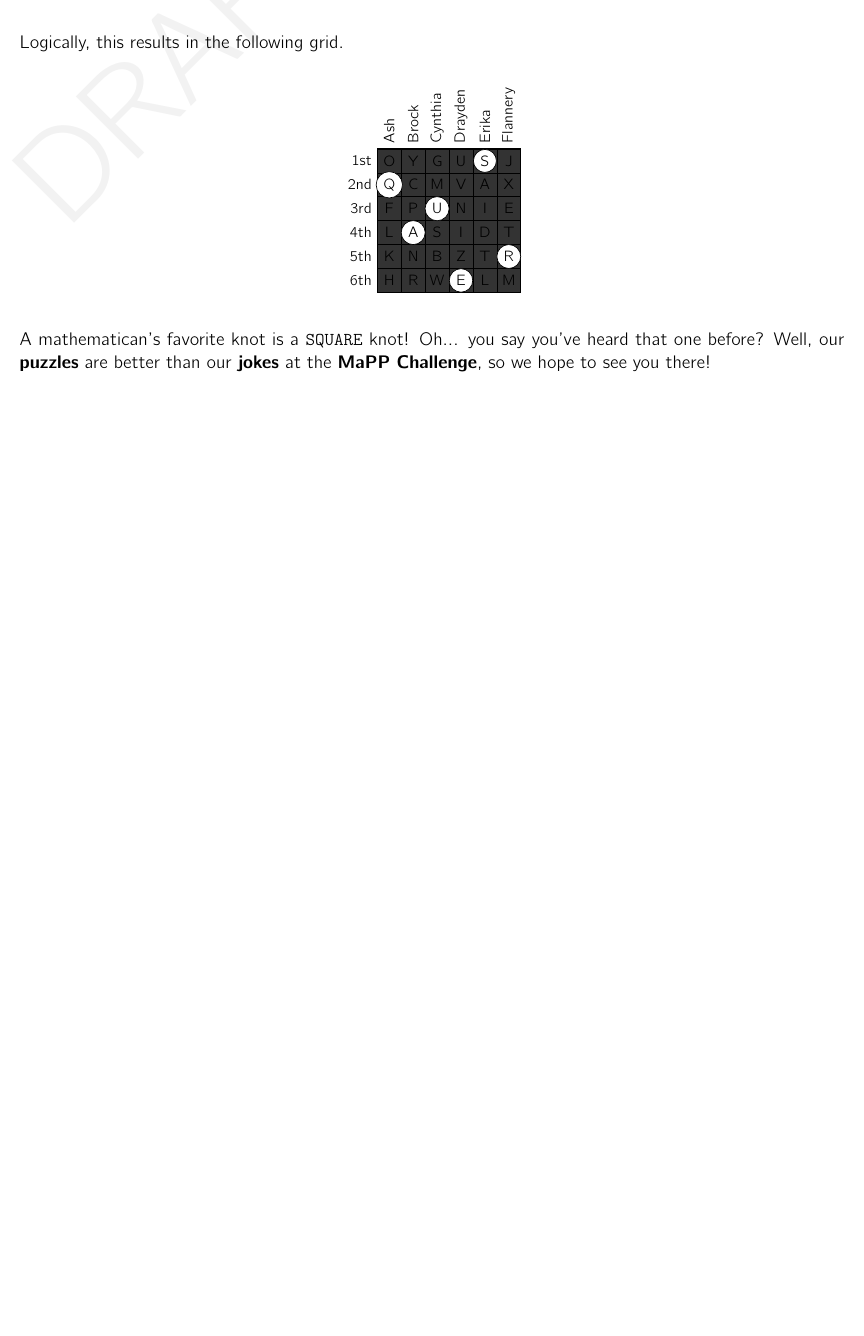
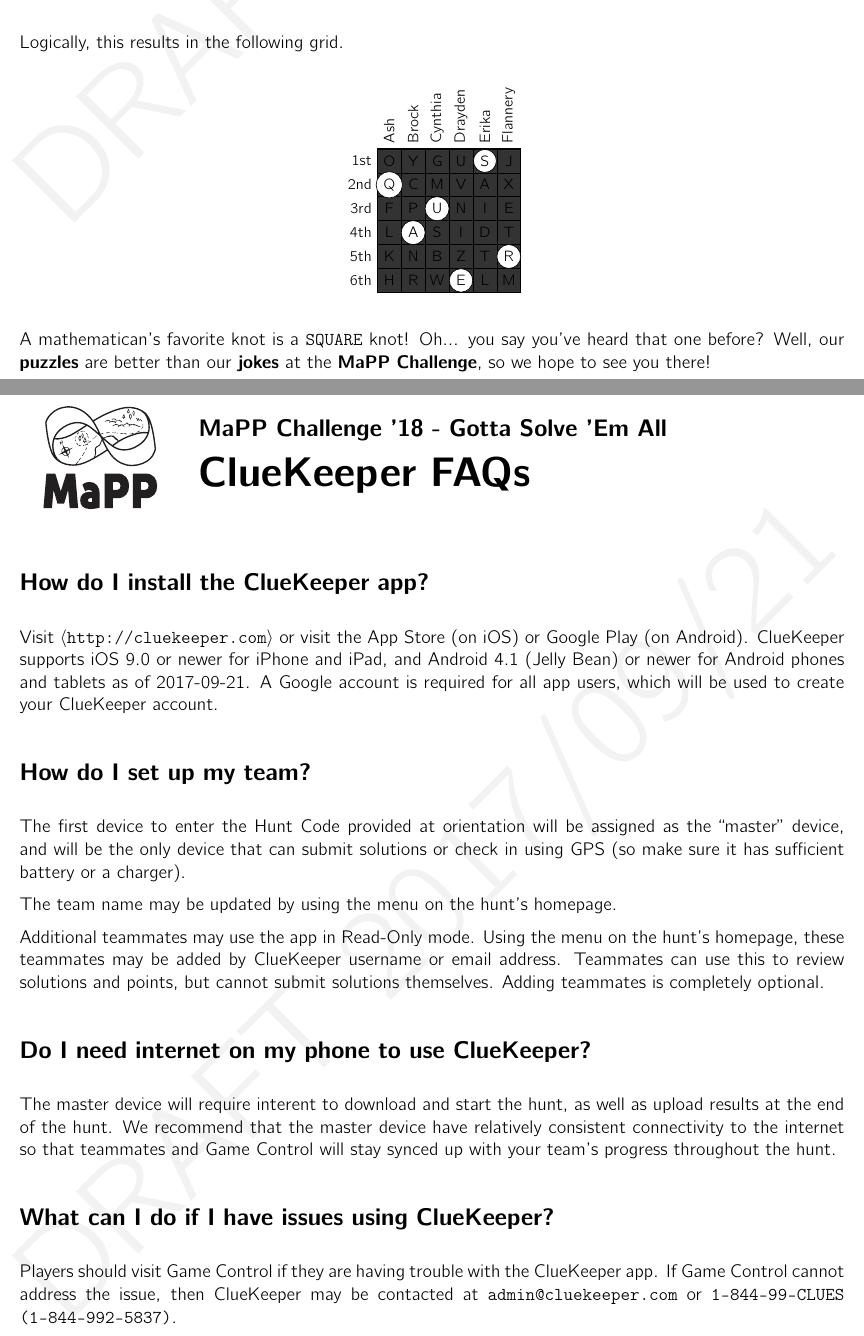
Before and after one commit to MaPPmath/challenge18, a LaTeX document (mapp-challenge-18-game-book.tex, which reads overview/cluekeeper.tex): part of page 43 of 44 before the commit and two parts of pages 43 and 44 of 45 after it, the two joined at a grey line, cut so that both start at the same text, the shorter picture padded with empty space. Compiled offline with pdfLaTeX.

Commit message:
add cluekeeper FAQ

```diff
--- a/mapp-challenge-18-game-book.tex
+++ b/mapp-challenge-18-game-book.tex
@@ -19,7 +19,7 @@
 \usepackage{alphalph}
 \usepackage{contour}
 
-\usepackage{pigpen}\renewcommand{\pigpenfont}{} %stopgap
+\usepackage{pigpen}%\renewcommand{\pigpenfont}{} %stopgap
 
 \usepackage[puttinydots]{braille}
 
@@ -116,6 +116,9 @@
 
 \input{teaser/puzzle.tex}
 
+\phChapter{ClueKeeper FAQs}
+\input{overview/cluekeeper.tex}
+
 \phChapter{Credits}
 \input{overview/credits.tex}
 
--- /dev/null
+++ b/overview/cluekeeper.tex
@@ -0,0 +1,46 @@
+%!TEX root =../mapp-challenge-18-game-book.tex
+% ^ leave for LaTeXTools build functionality
+
+\phSection{How do I install the ClueKeeper app?}
+
+Visit \phUrl{http://cluekeeper.com} or visit the App Store (on iOS) or Google Play
+(on Android). ClueKeeper supports iOS 9.0 or newer for iPhone and
+iPad, and Android 4.1 (Jelly Bean) or newer for Android phones and tablets
+as of 2017-09-21.
+A Google account is required for all app users, which will be used to
+create your ClueKeeper account.
+
+\phSection{How do I set up my team?}
+
+The first device to enter the Hunt Code provided at orientation
+will be assigned as the
+``master'' device, and will be the only device that can submit solutions
+or check in using GPS (so make sure it has sufficient battery or a charger).
+
+The team name may be updated by using the menu on the hunt's homepage.
+
+Additional teammates may use the app in Read-Only mode. Using the menu on
+the hunt's homepage, these teammates may be added by ClueKeeper username
+or email address. Teammates can use this to review solutions and points,
+but cannot submit solutions themselves. Adding teammates is completely optional.
+
+\phSection{Do I need internet on my phone to use ClueKeeper?}
+
+The master device will require interent to download and start the hunt,
+as well as upload results at the end of the hunt. We recommend that
+the master device have relatively consistent connectivity to the internet
+so that teammates and Game Control will stay synced up with your team's
+progress throughout the hunt.
+
+\phSection{What can I do if I have issues using ClueKeeper?}
+
+Players should visit Game Control if they are having trouble with
+the ClueKeeper app. If Game Control cannot address the issue, then
+ClueKeeper may be contacted at \texttt{admin@cluekeeper.com} or
+\texttt{1-844-99-CLUES (1-844-992-5837)}.
+
+
+%%% Local Variables:
+%%% mode: latex
+%%% TeX-master: "../mapp-hsc17-game-book"
+%%% End:
```
Also changed, not shown: overview/campus.tex (+2 -1 lines), mapp-challenge-18-game-book.pdf.
